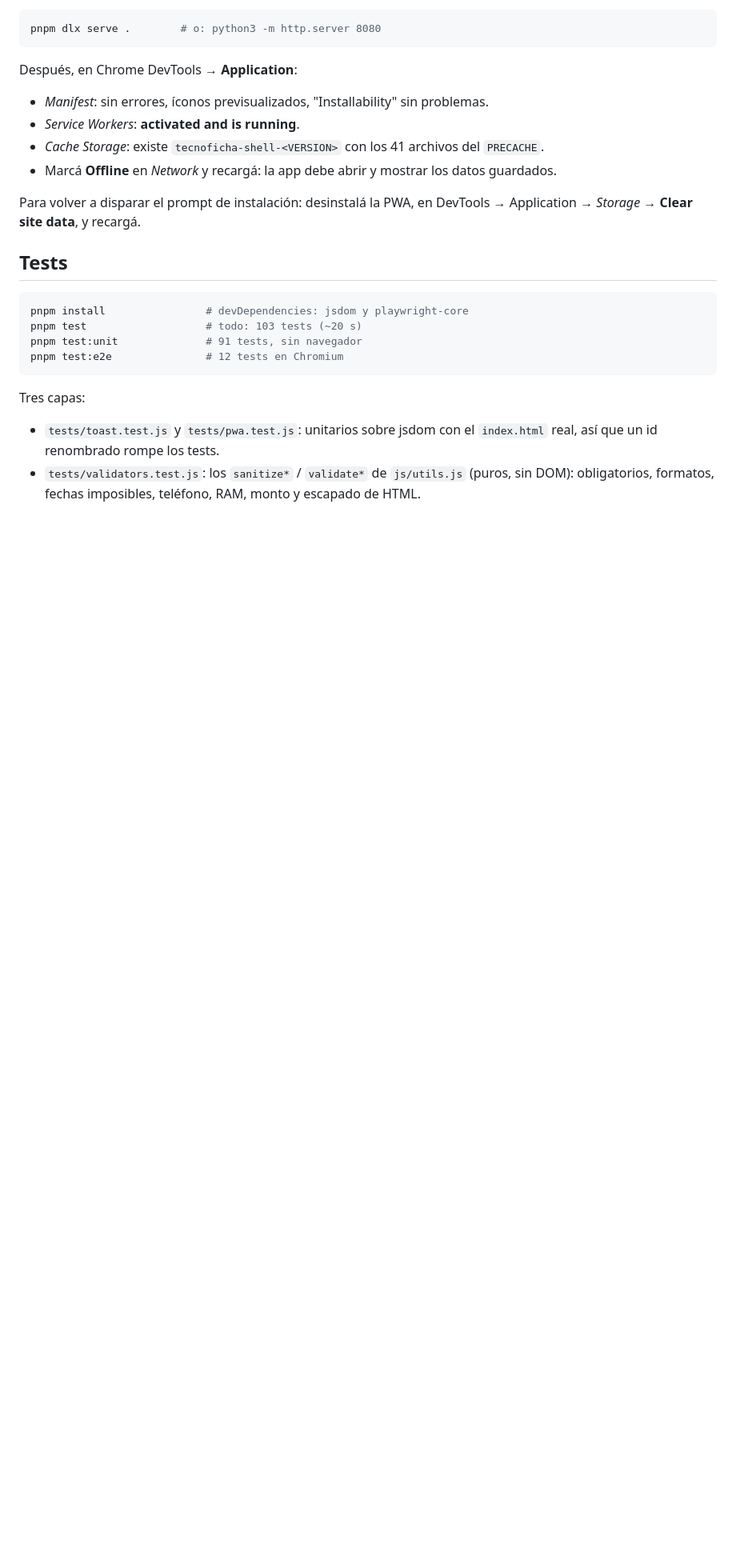
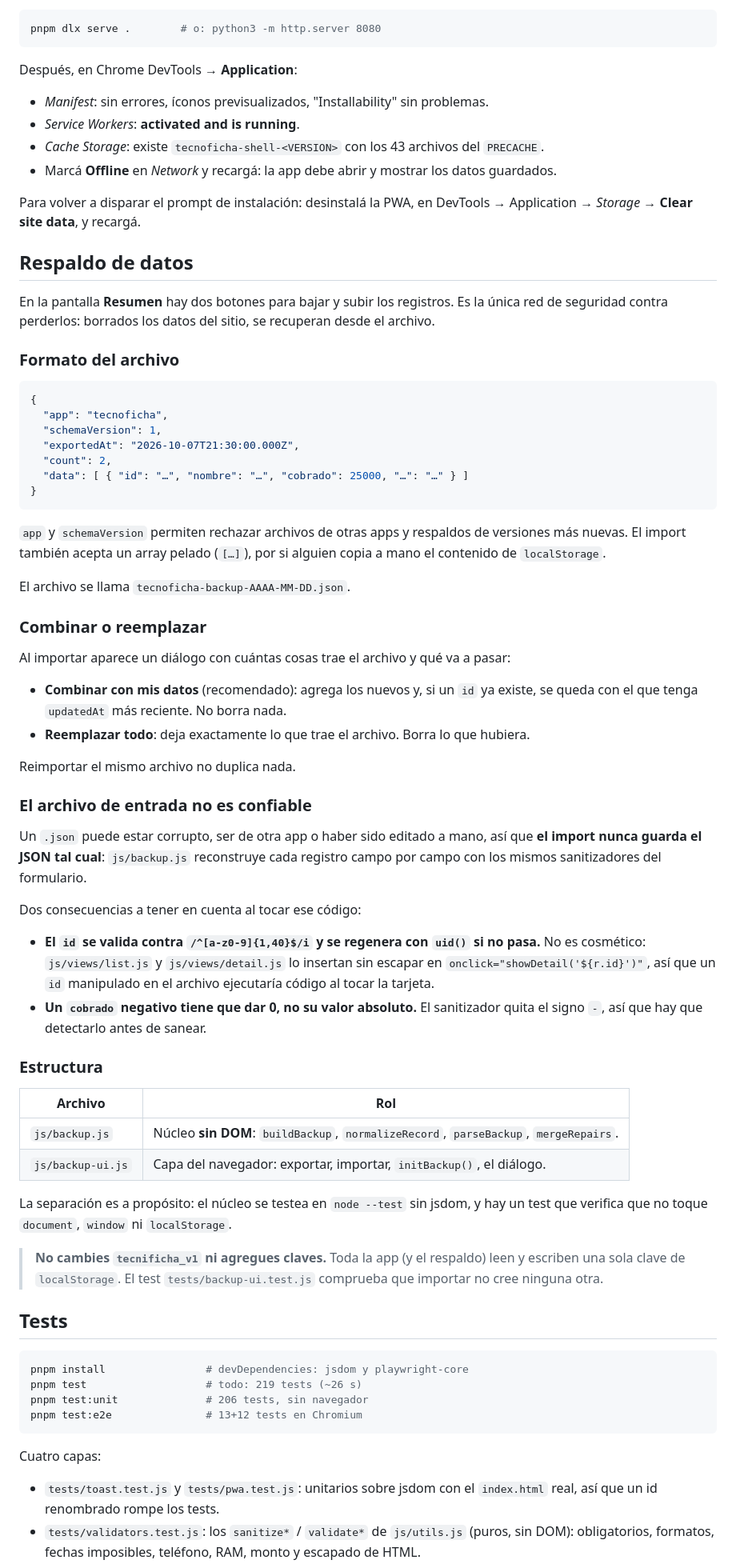
Before and after one commit to ttwofacess/TecnoFicha, a Markdown page: PWA.md, the part around one of its changes. Shown at 80% size. Drawn GitHub-style; blank space fills up the shorter version.

Commit message:
docs(pwa): documentar el respaldo de datos
Sección nueva con el formato del archivo, los dos modos (combinar y
reemplazar) y por qué el import nunca guarda el JSON tal cual.

Lo importante queda escrito donde se lo va a volver a pisar:

- El id se valida contra una lista blanca y se regenera si no pasa,
  porque list.js y detail.js lo insertan sin escapar en
  onclick="showDetail('${r.id}')". No es cosmético: un id manipulado
  ejecuta código al tocar la tarjeta.
- Un cobrado negativo tiene que dar 0, no su valor absoluto, y hay que
  detectarlo antes de sanear porque el sanitizador le quita el '-'.
- js/backup.js no debe tocar DOM ni localStorage; hay un test que lo
  verifica.

En pendientes quedan las tres cosas que no se resolvieron:

- "Reemplazar todo" es irreversible, sin red de seguridad. El snapshot
  en una clave aparte quedó pendiente a propósito (agrede una clave a
  localStorage, y la cuota va en el mismo lugar que los datos que
  debería proteger).
- La descarga por <a download> no está verificada en iOS: en Safari y
  en la PWA instalada puede abrir vista previa en vez de guardar. La
  salida sería la Web Share API.
- El respaldo solo sirve si el archivo se guarda fuera del navegador.

También se actualizan los conteos de tests y de archivos del PRECACHE.

````diff
--- a/PWA.md
+++ b/PWA.md
@@ -56,22 +58,85 @@ Después, en Chrome DevTools → **Application**:
 
 - *Manifest*: sin errores, íconos previsualizados, "Installability" sin problemas.
 - *Service Workers*: **activated and is running**.
-- *Cache Storage*: existe `tecnoficha-shell-<VERSION>` con los 41 archivos del `PRECACHE`.
+- *Cache Storage*: existe `tecnoficha-shell-<VERSION>` con los 43 archivos del `PRECACHE`.
 - Marcá **Offline** en *Network* y recargá: la app debe abrir y mostrar los datos guardados.
 
 Para volver a disparar el prompt de instalación: desinstalá la PWA, en DevTools → Application
 → *Storage* → **Clear site data**, y recargá.
 
+## Respaldo de datos
+
+En la pantalla **Resumen** hay dos botones para bajar y subir los registros. Es la
+única red de seguridad contra perderlos: borrados los datos del sitio, se recuperan
+desde el archivo.
+
+### Formato del archivo
+
+```json
+{
+  "app": "tecnoficha",
+  "schemaVersion": 1,
+  "exportedAt": "2026-10-07T21:30:00.000Z",
+  "count": 2,
+  "data": [ { "id": "…", "nombre": "…", "cobrado": 25000, "…": "…" } ]
+}
+```
+
+`app` y `schemaVersion` permiten rechazar archivos de otras apps y respaldos de
+versiones más nuevas. El import también acepta un array pelado (`[…]`), por si
+alguien copia a mano el contenido de `localStorage`.
+
+El archivo se llama `tecnoficha-backup-AAAA-MM-DD.json`.
+
+### Combinar o reemplazar
+
+Al importar aparece un diálogo con cuántas cosas trae el archivo y qué va a pasar:
+
+- **Combinar con mis datos** (recomendado): agrega los nuevos y, si un `id` ya
+  existe, se queda con el que tenga `updatedAt` más reciente. No borra nada.
+- **Reemplazar todo**: deja exactamente lo que trae el archivo. Borra lo que hubiera.
+
+Reimportar el mismo archivo no duplica nada.
+
+### El archivo de entrada no es confiable
+
+Un `.json` puede estar corrupto, ser de otra app o haber sido editado a mano, así que
+**el import nunca guarda el JSON tal cual**: `js/backup.js` reconstruye cada registro
+campo por campo con los mismos sanitizadores del formulario.
+
+Dos consecuencias a tener en cuenta al tocar ese código:
+
+- **El `id` se valida contra `/^[a-z0-9]{1,40}$/i` y se regenera con `uid()` si no
+  pasa.** No es cosmético: `js/views/list.js` y `js/views/detail.js` lo insertan sin
+  escapar en `onclick="showDetail('${r.id}')"`, así que un `id` manipulado en el
+  archivo ejecutaría código al tocar la tarjeta.
+- **Un `cobrado` negativo tiene que dar 0, no su valor absoluto.** El sanitizador
+  quita el signo `-`, así que hay que detectarlo antes de sanear.
+
+### Estructura
+
+| Archivo | Rol |
+|---|---|
+| `js/backup.js` | Núcleo **sin DOM**: `buildBackup`, `normalizeRecord`, `parseBackup`, `mergeRepairs`. |
+| `js/backup-ui.js` | Capa del navegador: exportar, importar, `initBackup()`, el diálogo. |
+
+La separación es a propósito: el núcleo se testea en `node --test` sin jsdom, y hay
+un test que verifica que no toque `document`, `window` ni `localStorage`.
+
+> **No cambies `tecnificha_v1` ni agregues claves.** Toda la app (y el respaldo) leen
+> y escriben una sola clave de `localStorage`. El test `tests/backup-ui.test.js`
+> comprueba que importar no cree ninguna otra.
+
 ## Tests
 
 ```bash
 pnpm install                # devDependencies: jsdom y playwright-core
-pnpm test                   # todo: 103 tests (~20 s)
-pnpm test:unit              # 91 tests, sin navegador
-pnpm test:e2e               # 12 tests en Chromium
+pnpm test                   # todo: 219 tests (~26 s)
+pnpm test:unit              # 206 tests, sin navegador
+pnpm test:e2e               # 13+12 tests en Chromium
 ```
 
-Tres capas:
+Cuatro capas:
 
 - `tests/toast.test.js` y `tests/pwa.test.js`: unitarios sobre jsdom con el `index.html` real,
   así que un id renombrado rompe los tests.
````
Also changed, not shown: other parts of PWA.md (+27 -6 lines).
